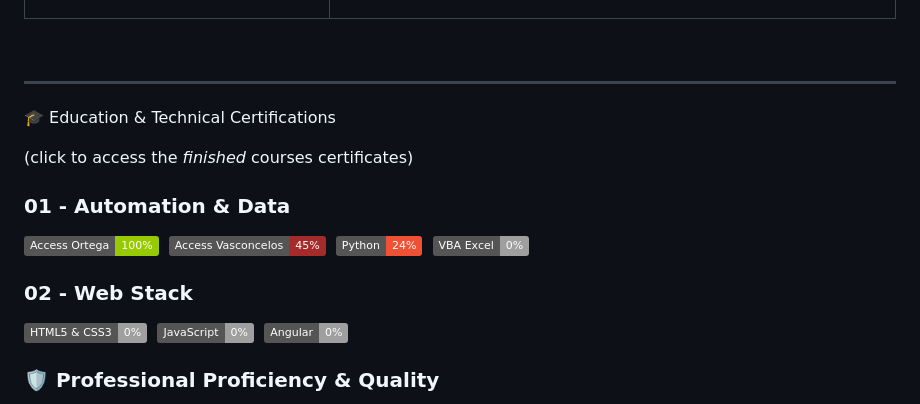
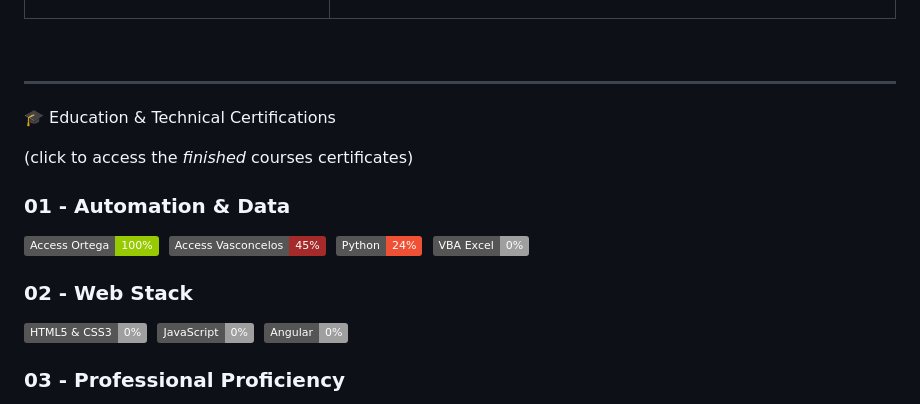
Before and after one commit to kauan-horvath/kauan-horvath, a Markdown page: README.md, the part around one of its changes. GitHub-like rendering; badges without logos.

```diff
--- a/README.md
+++ b/README.md
@@ -70,9 +75,10 @@ def start_hiring_process(data_source: dict):
 <br>
 
 ---
+
 <span style="font-size: 2em; font-weight: bold;">🎓 Education & Technical Certifications</span>
 
-(click to access the *_finished_* courses certificates)</p>
+(click to access the _*finished*_ courses certificates)</p>
 
 ### 01 - Automation & Data
 
@@ -87,7 +93,7 @@ def start_hiring_process(data_source: dict):
 ![JavaScript](https://img.shields.io/badge/JavaScript-0%25-lightgrey?logo=javascript&logoColor=white)&nbsp;
 ![Angular](https://img.shields.io/badge/Angular-0%25-lightgrey?logo=angular&logoColor=white)&nbsp;
 
-### 🛡️ Professional Proficiency & Quality
+### 03 - Professional Proficiency
 
 [![English Advanced](https://img.shields.io/badge/English_C1_Advanced-100%25-E040FB?logo=googletranslate&logoColor=white&style=flat)](https://cert.efset.org/en/SZGV5D)&nbsp;
 [![Coursera UX](https://img.shields.io/badge/Coursera_UX_Design-100%25-0056D2?logo=coursera&logoColor=white&style=flat)](https://github.com/kauan-horvath/turning-chaos-into-code/blob/main/assets/certificates/Coursera-UX-fundamentals.pdf)&nbsp;
```
Also changed, not shown: other parts of README.md (+18 -6 lines).
